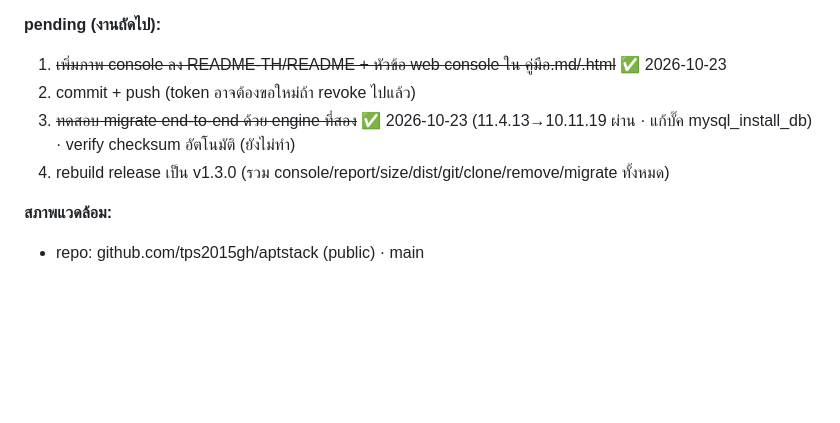
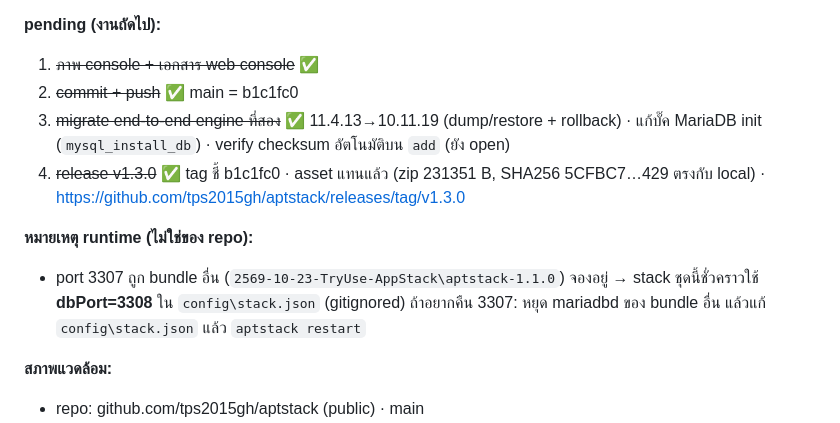
Before and after one commit to tps2015gh/aptstack, a Markdown page: ai.md, the part around one of its changes. Drawn GitHub-style; blank space fills up the shorter version.

Commit message:
docs(ai): mark v1.3.0 done; note dbPort 3308 workaround for foreign 3307 holder

```diff
--- a/ai.md
+++ b/ai.md
@@ -142,10 +142,15 @@ Invoke-WebRequest http://127.0.0.1:8077/app/ -UseBasicParsing
 - security: PHP 8.3.36 (patched) · doctor ผ่านทุกข้อ · ไม่มีชื่อ/ข้อมูลระบบจริงใน repo (history ก็ล้างแล้ว)
 
 **pending (งานถัดไป):**
-1. ~~เพิ่มภาพ console ลง README-TH/README + หัวข้อ web console ใน คู่มือ.md/.html~~ ✅ 2026-10-23
-2. commit + push (token อาจต้องขอใหม่ถ้า revoke ไปแล้ว)
-3. ~~ทดสอบ migrate end-to-end ด้วย engine ที่สอง~~ ✅ 2026-10-23 (11.4.13→10.11.19 ผ่าน · แก้บั๊ค mysql_install_db) · verify checksum อัตโนมัติ (ยังไม่ทำ)
-4. rebuild release เป็น v1.3.0 (รวม console/report/size/dist/git/clone/remove/migrate ทั้งหมด)
+1. ~~ภาพ console + เอกสาร web console~~ ✅
+2. ~~commit + push~~ ✅ main = b1c1fc0
+3. ~~migrate end-to-end engine ที่สอง~~ ✅ 11.4.13→10.11.19 (dump/restore + rollback) · แก้บั๊ค MariaDB init (`mysql_install_db`) · verify checksum อัตโนมัติบน `add` (ยัง open)
+4. ~~release v1.3.0~~ ✅ tag ชี้ b1c1fc0 · asset แทนแล้ว (zip 231351 B, SHA256 5CFBC7…429 ตรงกับ local) · https://github.com/tps2015gh/aptstack/releases/tag/v1.3.0
+
+**หมายเหตุ runtime (ไม่ใช่ของ repo):**
+- port 3307 ถูก bundle อื่น (`2569-10-23-TryUse-AppStack\aptstack-1.1.0`) จองอยู่
+  → stack ชุดนี้ชั่วคราวใช้ **dbPort=3308** ใน `config\stack.json` (gitignored)
+  ถ้าอยากคืน 3307: หยุด mariadbd ของ bundle อื่น แล้วแก้ `config\stack.json` แล้ว `aptstack restart`
 
 **สภาพแวดล้อม:**
 - repo: github.com/tps2015gh/aptstack (public) · main
```
Also changed, not shown: other parts of ai.md (+1 -1 lines).
